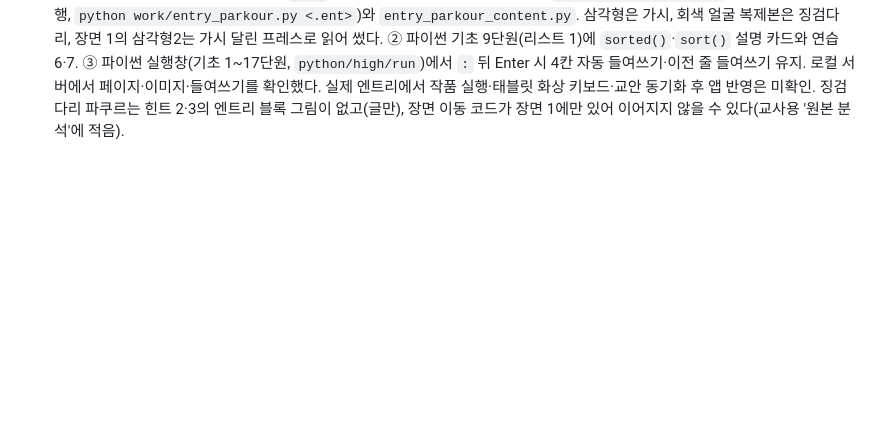
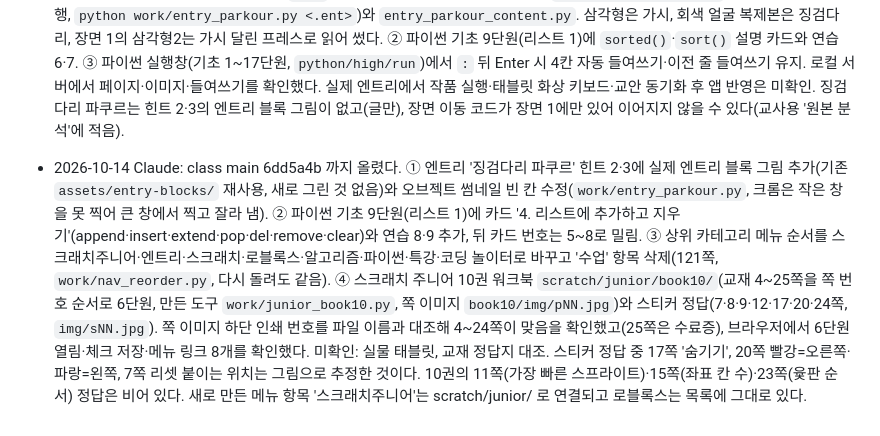
Before and after one commit to patrickdfg/codingharu-app, a Markdown page: AGENTS.md, the part around the change. Drawn GitHub-style; blank space fills up the shorter version.

Commit message:
docs: 진행 메모 — 파쿠르 블록 그림·리스트 카드·10권·메뉴 순서
Co-Authored-By: Claude Sonnet 5.5 <noreply@anthropic.com>

```diff
--- a/AGENTS.md
+++ b/AGENTS.md
@@ -176,3 +176,6 @@ curl -s https://patrickdfg.github.io/codingharu-app/version.json
 
 - 2026-10-14 Claude: class main 75b4bd5 까지 세 가지를 올렸다. ① 엔트리 '징검다리 파쿠르' 워크북(`entry/parkour/`, 미션 6개·힌트 3단계·교사용 안내, 시작/완성 `.ent`, 목록 카드, 전체 83개). 만든 도구는 `work/entry_parkour.py`(윈도우+크롬에서 실행, `python work/entry_parkour.py <.ent>`)와 `entry_parkour_content.py`. 삼각형은 가시, 회색 얼굴 복제본은 징검다리, 장면 1의 삼각형2는 가시 달린 프레스로 읽어 썼다. ② 파이썬 기초 9단원(리스트 1)에 `sorted()`·`sort()` 설명 카드와 연습 6·7. ③ 파이썬 실행창(기초 1~17단원, `python/high/run`)에서 `:` 뒤 Enter 시 4칸 자동 들여쓰기·이전 줄 들여쓰기 유지.
   로컬 서버에서 페이지·이미지·들여쓰기를 확인했다. 실제 엔트리에서 작품 실행·태블릿 화상 키보드·교안 동기화 후 앱 반영은 미확인. 징검다리 파쿠르는 힌트 2·3의 엔트리 블록 그림이 없고(글만), 장면 이동 코드가 장면 1에만 있어 이어지지 않을 수 있다(교사용 '원본 분석'에 적음).
+
+- 2026-10-14 Claude: class main 6dd5a4b 까지 올렸다. ① 엔트리 '징검다리 파쿠르' 힌트 2·3에 실제 엔트리 블록 그림 추가(기존 `assets/entry-blocks/` 재사용, 새로 그린 것 없음)와 오브젝트 썸네일 빈 칸 수정(`work/entry_parkour.py`, 크롬은 작은 창을 못 찍어 큰 창에서 찍고 잘라 냄). ② 파이썬 기초 9단원(리스트 1)에 카드 '4. 리스트에 추가하고 지우기'(append·insert·extend·pop·del·remove·clear)와 연습 8·9 추가, 뒤 카드 번호는 5~8로 밀림. ③ 상위 카테고리 메뉴 순서를 스크래치주니어·엔트리·스크래치·로블록스·알고리즘·파이썬·특강·코딩 놀이터로 바꾸고 '수업' 항목 삭제(121쪽, `work/nav_reorder.py`, 다시 돌려도 같음). ④ 스크래치 주니어 10권 워크북 `scratch/junior/book10/`(교재 4~25쪽을 쪽 번호 순서로 6단원, 만든 도구 `work/junior_book10.py`, 쪽 이미지 `book10/img/pNN.jpg`)와 스티커 정답(7·8·9·12·17·20·24쪽, `img/sNN.jpg`).
+  쪽 이미지 하단 인쇄 번호를 파일 이름과 대조해 4~24쪽이 맞음을 확인했고(25쪽은 수료증), 브라우저에서 6단원 열림·체크 저장·메뉴 링크 8개를 확인했다. 미확인: 실물 태블릿, 교재 정답지 대조. 스티커 정답 중 17쪽 '숨기기', 20쪽 빨강=오른쪽·파랑=왼쪽, 7쪽 리셋 붙이는 위치는 그림으로 추정한 것이다. 10권의 11쪽(가장 빠른 스프라이트)·15쪽(좌표 칸 수)·23쪽(윷판 순서) 정답은 비어 있다. 새로 만든 메뉴 항목 '스크래치주니어'는 scratch/junior/ 로 연결되고 로블록스는 목록에 그대로 있다.
```
